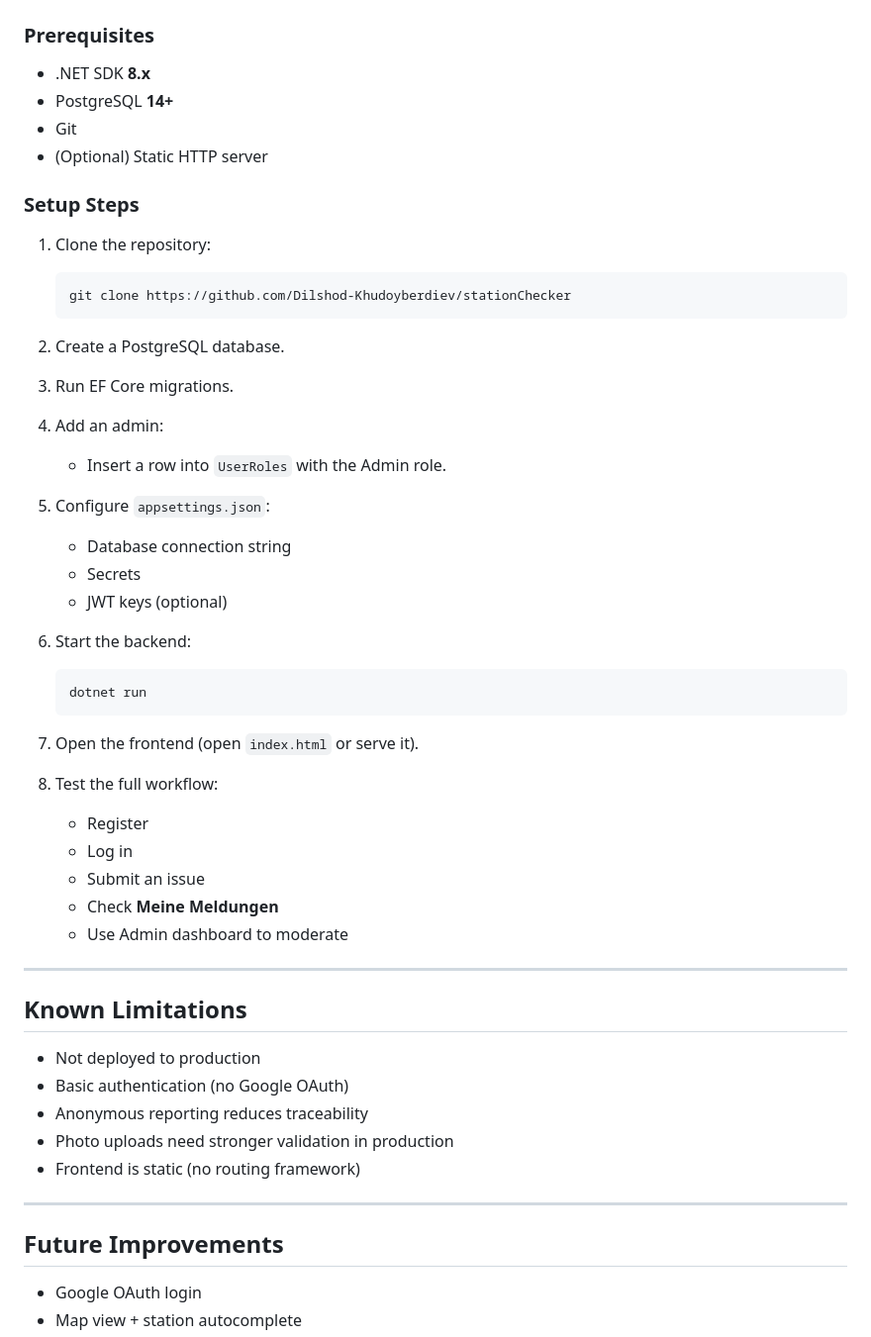
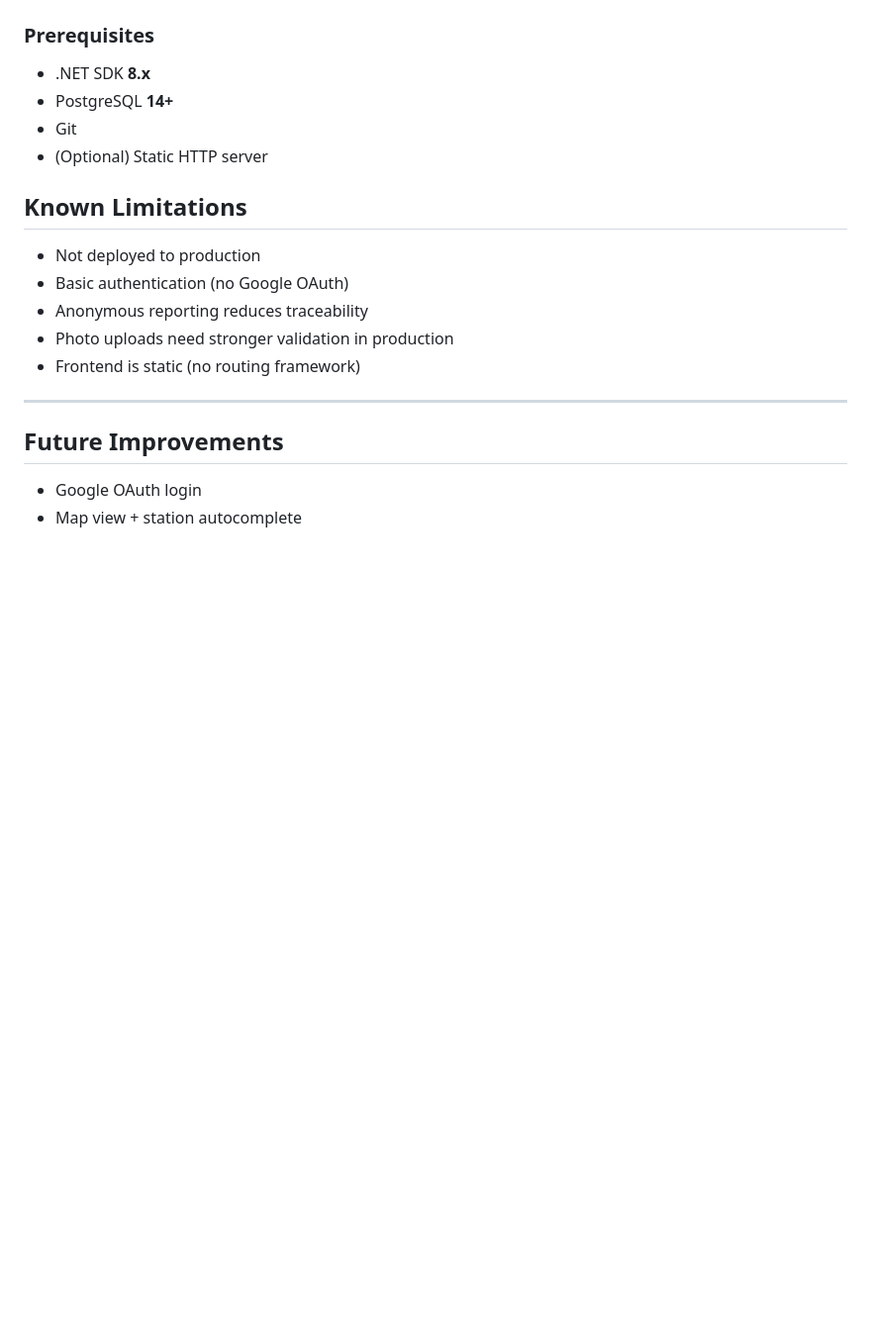
Before and after one commit to Dilshod-Khudoyberdiev/stationChecker, a Markdown page: README.md, the part around the change. Shown at 99% size. Rendered like a GitHub page; blank space fills up the shorter version.

````diff
--- a/README.md
+++ b/README.md
@@ -105,39 +105,6 @@ PostgreSQL Database
 * Git
 * (Optional) Static HTTP server
 
-### **Setup Steps**
-
-1. Clone the repository:
-
-   ```bash
-   git clone https://github.com/Dilshod-Khudoyberdiev/stationChecker
-   ```
-2. Create a PostgreSQL database.
-3. Run EF Core migrations.
-4. Add an admin:
-
-   * Insert a row into `UserRoles` with the Admin role.
-5. Configure `appsettings.json`:
-
-   * Database connection string
-   * Secrets
-   * JWT keys (optional)
-6. Start the backend:
-
-   ```bash
-   dotnet run
-   ```
-7. Open the frontend (open `index.html` or serve it).
-8. Test the full workflow:
-
-   * Register
-   * Log in
-   * Submit an issue
-   * Check **Meine Meldungen**
-   * Use Admin dashboard to moderate
-
----
-
 ## **Known Limitations**
 
 * Not deployed to production
````
